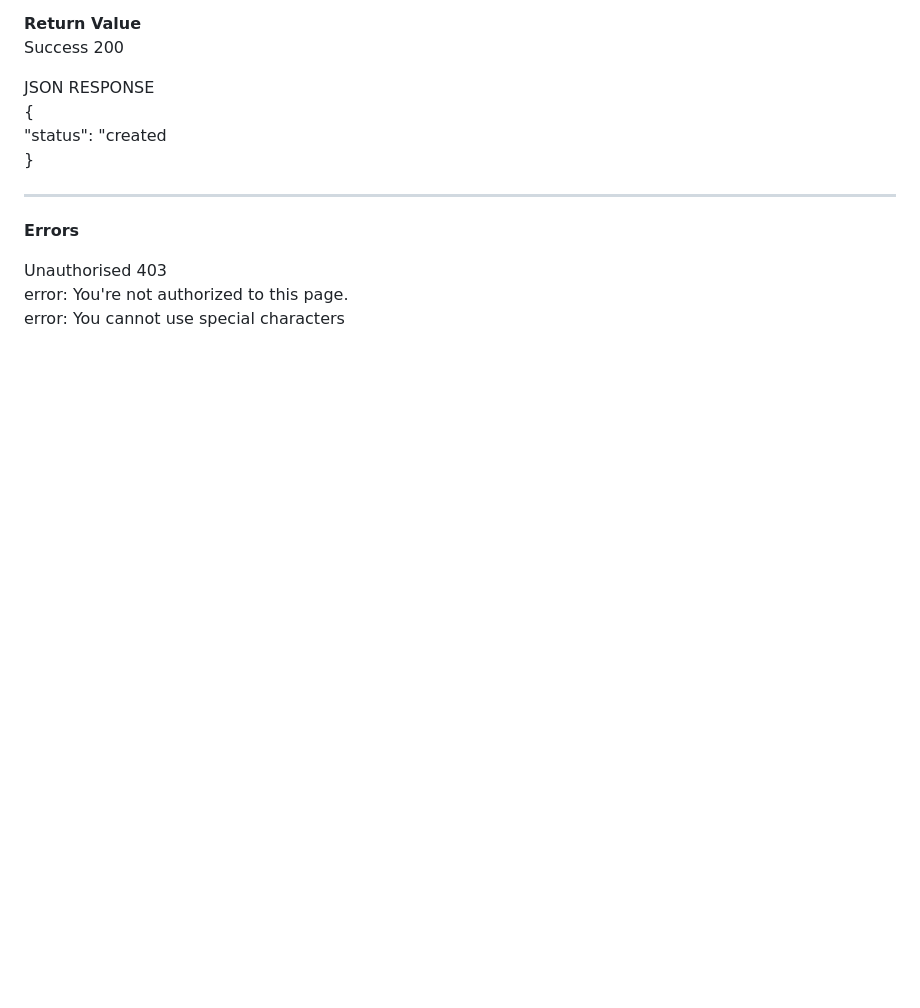
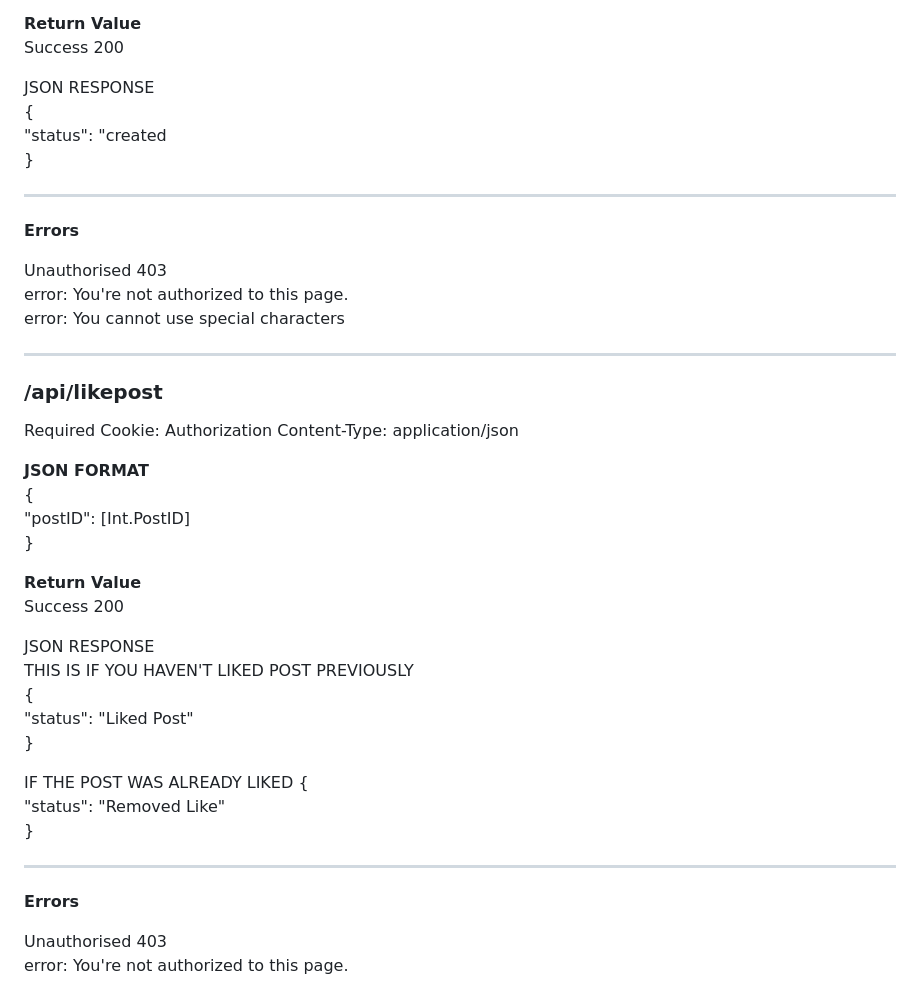
Before and after one commit to MalakiaDaley/Blog-Site, a Markdown page: Webfiles/Documentation/readme.md, the part around the change. Drawn GitHub-style; blank space fills up the shorter version.

```diff
--- a/Webfiles/Documentation/readme.md
+++ b/Webfiles/Documentation/readme.md
@@ -207,3 +207,44 @@ JSON RESPONSE<br>
 Unauthorised 403<br>
 error: You're not authorized to this page.<br>
 error: You cannot use special characters<br>
+
+<hr>
+
+<h3>/api/likepost</h3>
+
+Required Cookie: Authorization
+Content-Type: application/json
+
+<b>JSON FORMAT</b>
+<br>
+{
+    <br>
+    "postID": [Int.PostID]
+    <br>
+}
+
+<b>Return Value</b>
+<br>
+Success 200
+
+JSON RESPONSE<br>
+THIS IS IF YOU HAVEN'T LIKED POST PREVIOUSLY<Br>
+{
+    <br>
+    "status": "Liked Post"
+    <br>
+}
+
+IF THE POST WAS ALREADY LIKED
+{
+    <br>
+    "status": "Removed Like"
+    <br>
+}
+
+<hr>
+
+<b>Errors</b>
+
+Unauthorised 403<br>
+error: You're not authorized to this page.<br>
```
